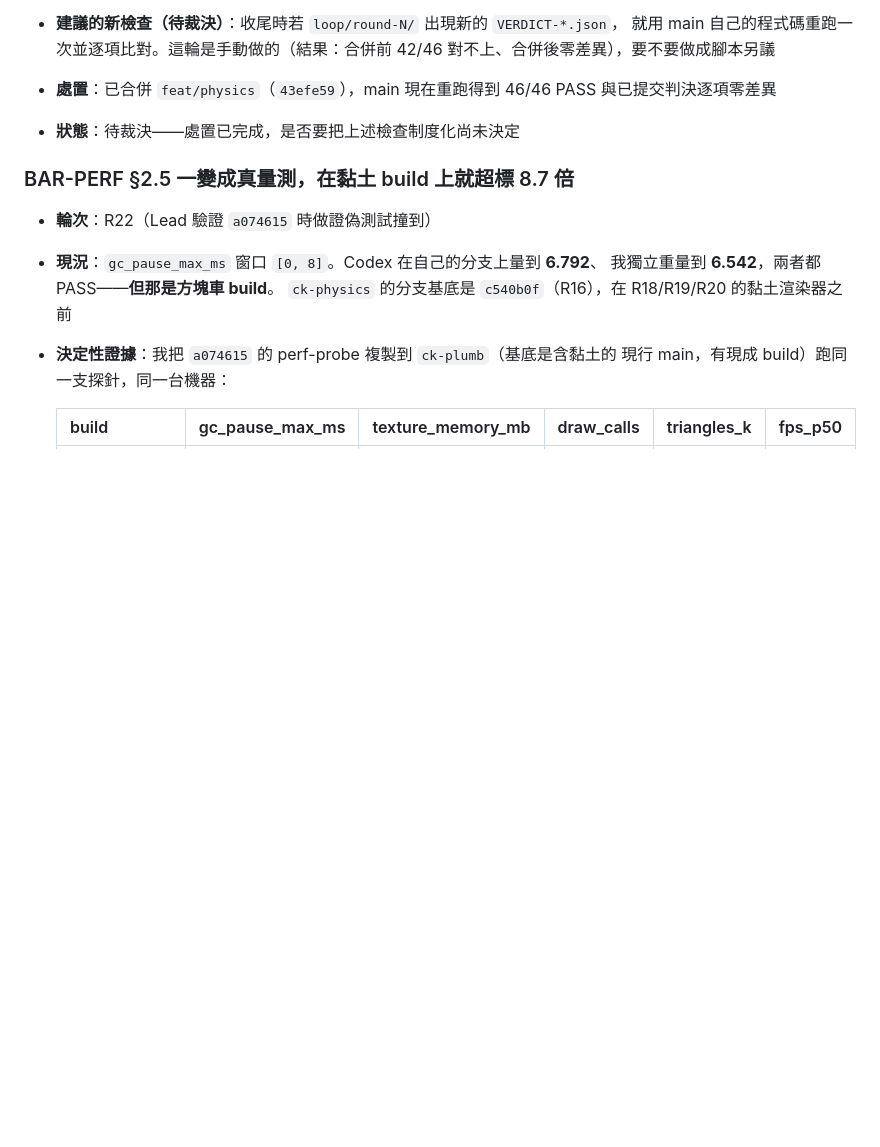
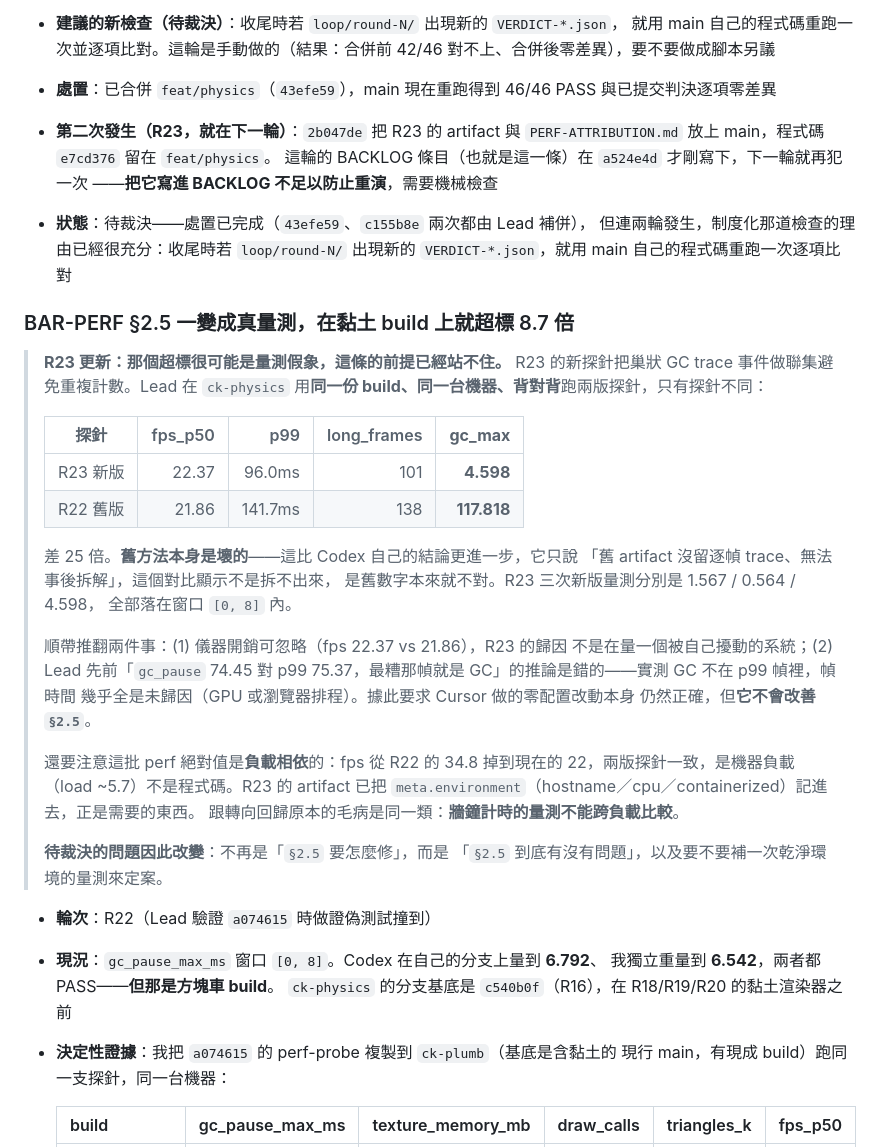
Before and after one commit to godmosword/clay-kart, a Markdown page: loop/BACKLOG.md, the part around the change. GitHub-like rendering; blank space fills up the shorter version.

Commit message:
裁決記錄: §2.5 的前提被推翻 + 第四變體連兩輪發生
§2.5：R22 量到的 gc_pause_max=74.453ms 很可能是量測假象。同一份 build
同一台機器背對背跑兩版探針，只有探針不同：新版 4.598、舊版 117.818，
差 25 倍。舊方法會重複計數巢狀 GC trace 事件。R23 三次新版量測
1.567/0.564/4.598 全在窗口 [0,8] 內。待裁決的問題因此從「§2.5 要怎麼修」
變成「§2.5 到底有沒有問題」。

同時記錄我自己被推翻的推論：先前說「gc_pause 74.45 對 p99 75.37，最糟
那幀就是 GC」是錯的，實測 GC 不在 p99 幀裡。據此要求 Cursor 做的零配置
改動本身仍正確，但不會改善 §2.5。

另外確認儀器開銷可忽略（fps 22.37 vs 21.86），以及這批 perf 絕對值是
負載相依的（fps 從 R22 的 34.8 掉到 22，兩版探針一致，是 load ~5.7 不是
程式碼）——跟轉向回歸原本的毛病同一類。

第四變體：R23 又發生一次，就在把它寫進 BACKLOG 的下一輪。寫進 BACKLOG
不足以防止重演，制度化機械檢查的理由已經充分。

```diff
--- a/loop/BACKLOG.md
+++ b/loop/BACKLOG.md
@@ -307,9 +307,43 @@
   42/46 對不上、合併後零差異），要不要做成腳本另議
 - **處置**：已合併 `feat/physics`（`43efe59`），main 現在重跑得到 46/46 PASS
   與已提交判決逐項零差異
-- **狀態**：待裁決——處置已完成，是否要把上述檢查制度化尚未決定
+- **第二次發生（R23，就在下一輪）**：`2b047de` 把 R23 的 artifact 與
+  `PERF-ATTRIBUTION.md` 放上 main，程式碼 `e7cd376` 留在 `feat/physics`。
+  這輪的 BACKLOG 條目（也就是這一條）在 `a524e4d` 才剛寫下，下一輪就再犯一次
+  ——**把它寫進 BACKLOG 不足以防止重演**，需要機械檢查
+- **狀態**：待裁決——處置已完成（`43efe59`、`c155b8e` 兩次都由 Lead 補併），
+  但連兩輪發生，制度化那道檢查的理由已經很充分：收尾時若 `loop/round-N/`
+  出現新的 `VERDICT-*.json`，就用 main 自己的程式碼重跑一次逐項比對
 
 ### BAR-PERF §2.5 一變成真量測，在黏土 build 上就超標 8.7 倍
+
+> **R23 更新：那個超標很可能是量測假象，這條的前提已經站不住。**
+> R23 的新探針把巢狀 GC trace 事件做聯集避免重複計數。Lead 在 `ck-physics`
+> 用**同一份 build、同一台機器、背對背**跑兩版探針，只有探針不同：
+>
+> | 探針 | fps_p50 | p99 | long_frames | **gc_max** |
+> |---|---:|---:|---:|---:|
+> | R23 新版 | 22.37 | 96.0ms | 101 | **4.598** |
+> | R22 舊版 | 21.86 | 141.7ms | 138 | **117.818** |
+>
+> 差 25 倍。**舊方法本身是壞的**——這比 Codex 自己的結論更進一步，它只說
+> 「舊 artifact 沒留逐幀 trace、無法事後拆解」，這個對比顯示不是拆不出來，
+> 是舊數字本來就不對。R23 三次新版量測分別是 1.567 / 0.564 / 4.598，
+> 全部落在窗口 `[0, 8]` 內。
+>
+> 順帶推翻兩件事：(1) 儀器開銷可忽略（fps 22.37 vs 21.86），R23 的歸因
+> 不是在量一個被自己擾動的系統；(2) Lead 先前「`gc_pause` 74.45 對 p99
+> 75.37，最糟那幀就是 GC」的推論是錯的——實測 GC 不在 p99 幀裡，幀時間
+> 幾乎全是未歸因（GPU 或瀏覽器排程）。據此要求 Cursor 做的零配置改動本身
+> 仍然正確，但**它不會改善 `§2.5`**。
+>
+> 還要注意這批 perf 絕對值是**負載相依**的：fps 從 R22 的 34.8 掉到現在的
+> 22，兩版探針一致，是機器負載（load ~5.7）不是程式碼。R23 的 artifact 已把
+> `meta.environment`（hostname／cpu／containerized）記進去，正是需要的東西。
+> 跟轉向回歸原本的毛病是同一類：**牆鐘計時的量測不能跨負載比較**。
+>
+> **待裁決的問題因此改變**：不再是「`§2.5` 要怎麼修」，而是
+> 「`§2.5` 到底有沒有問題」，以及要不要補一次乾淨環境的量測來定案。
 
 - **輪次**：R22（Lead 驗證 `a074615` 時做證偽測試撞到）
 - **現況**：`gc_pause_max_ms` 窗口 `[0, 8]`。Codex 在自己的分支上量到 **6.792**、
```
